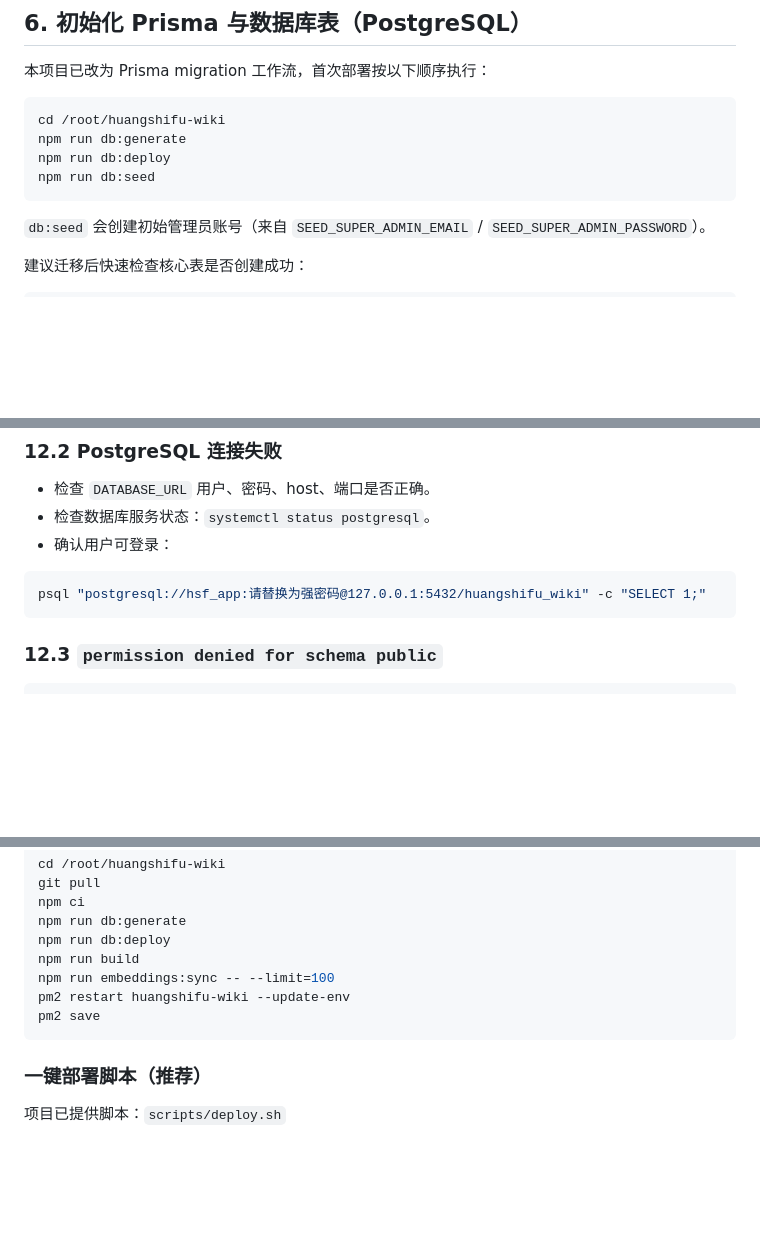
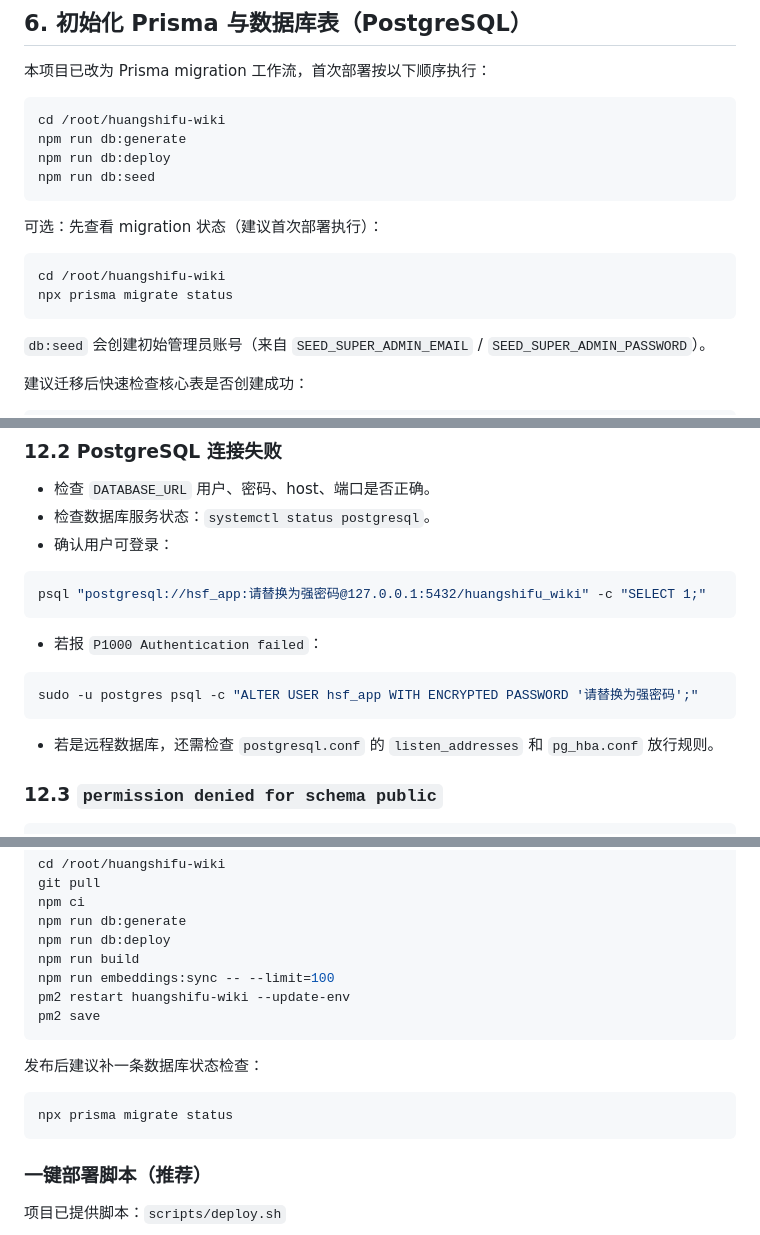
Before and after one commit to yangwenjie1231/huangshifu-wiki, a Markdown page: docs/server-deployment.md, 3 parts joined by grey strips. Drawn GitHub-style; blank space fills up the shorter version.

````diff
--- a/docs/server-deployment.md
+++ b/docs/server-deployment.md
@@ -162,6 +181,13 @@ npm run db:deploy
 npm run db:seed
 ```
 
+可选：先查看 migration 状态（建议首次部署执行）：
+
+```bash
+cd /root/huangshifu-wiki
+npx prisma migrate status
+```
+
 `db:seed` 会创建初始管理员账号（来自 `SEED_SUPER_ADMIN_EMAIL` / `SEED_SUPER_ADMIN_PASSWORD`）。
 
 建议迁移后快速检查核心表是否创建成功：
@@ -390,6 +429,14 @@ pm2 restart huangshifu-wiki --update-env
 psql "postgresql://hsf_app:请替换为强密码@127.0.0.1:5432/huangshifu_wiki" -c "SELECT 1;"
 ```
 
+- 若报 `P1000 Authentication failed`：
+
+```bash
+sudo -u postgres psql -c "ALTER USER hsf_app WITH ENCRYPTED PASSWORD '请替换为强密码';"
+```
+
+- 若是远程数据库，还需检查 `postgresql.conf` 的 `listen_addresses` 和 `pg_hba.conf` 放行规则。
+
 ### 12.3 `permission denied for schema public`
 
 ```bash
@@ -438,6 +485,12 @@ pm2 restart huangshifu-wiki --update-env
 pm2 save
 ```
 
+发布后建议补一条数据库状态检查：
+
+```bash
+npx prisma migrate status
+```
+
 ### 一键部署脚本（推荐）
 
 项目已提供脚本：`scripts/deploy.sh`
````
Also changed, not shown: other parts of docs/server-deployment.md (+32 -0 lines).
